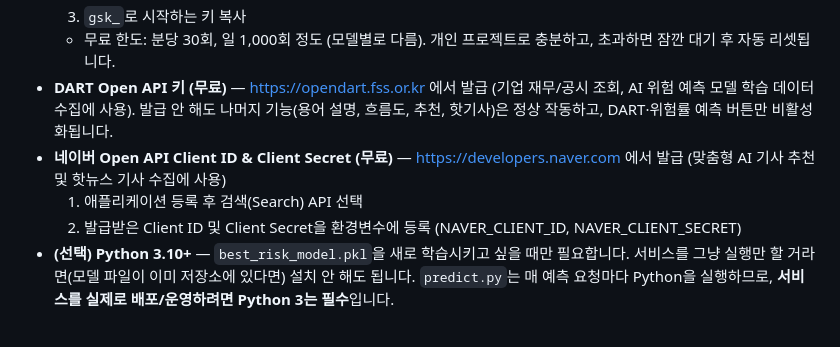
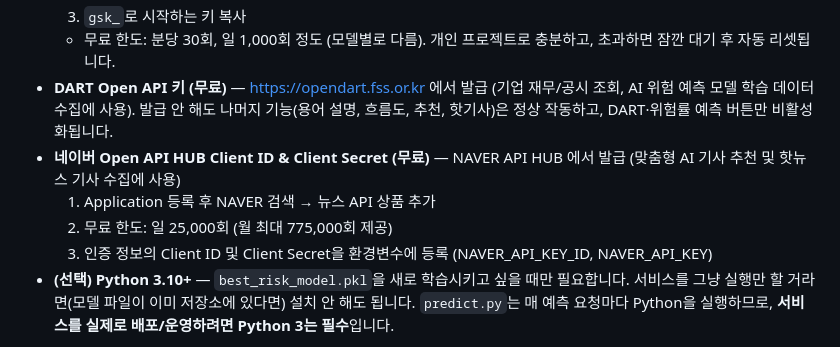
Before and after one commit to 2391046-create/GEUMSATONG, a Markdown page: finance-reader/README.md, the part around the change. GitHub-like rendering.

Commit message:
Revise API key instructions in README
Updated API key instructions and added details for Naver Open API HUB.

```diff
--- a/finance-reader/README.md
+++ b/finance-reader/README.md
@@ -79,9 +79,10 @@ finance-reader/
   3. `gsk_`로 시작하는 키 복사
   - 무료 한도: 분당 30회, 일 1,000회 정도 (모델별로 다름). 개인 프로젝트로 충분하고, 초과하면 잠깐 대기 후 자동 리셋됩니다.
 - **DART Open API 키 (무료)** — https://opendart.fss.or.kr 에서 발급 (기업 재무/공시 조회, AI 위험 예측 모델 학습 데이터 수집에 사용). 발급 안 해도 나머지 기능(용어 설명, 흐름도, 추천, 핫기사)은 정상 작동하고, DART·위험률 예측 버튼만 비활성화됩니다.
-- **네이버 Open API Client ID & Client Secret (무료)** — https://developers.naver.com 에서 발급 (맞춤형 AI 기사 추천 및 핫뉴스 기사 수집에 사용)
-  1. 애플리케이션 등록 후 검색(Search) API 선택
-  2. 발급받은 Client ID 및 Client Secret을 환경변수에 등록 (NAVER_CLIENT_ID, NAVER_CLIENT_SECRET)
+- **네이버 Open API HUB Client ID & Client Secret (무료)** — NAVER API HUB 에서 발급 (맞춤형 AI 기사 추천 및 핫뉴스 기사 수집에 사용)
+  1. Application 등록 후 NAVER 검색 → 뉴스 API 상품 추가
+  2. 무료 한도: 일 25,000회 (월 최대 775,000회 제공)
+  3. 인증 정보의 Client ID 및 Client Secret을 환경변수에 등록 (NAVER_API_KEY_ID, NAVER_API_KEY)
 - **(선택) Python 3.10+** — `best_risk_model.pkl`을 새로 학습시키고 싶을 때만 필요합니다. 서비스를 그냥 실행만 할 거라면(모델 파일이 이미 저장소에 있다면) 설치 안 해도 됩니다. `predict.py`는 매 예측 요청마다 Python을 실행하므로, **서비스를 실제로 배포/운영하려면 Python 3는 필수**입니다.
 
 > ⚠️ `DART_API_KEY`는 두 군데에서 쓰입니다 — 서비스 실행 중 DART 모달 조회(`services/dart.js`)와, `ml_pipeline/dart_prep.py`로 학습 데이터를 새로 수집할 때. `predict.py`(실시간 위험률 예측)는 이미 학습된 `final_dataset.csv`/`best_risk_model.pkl`만 읽으므로 예측 자체에는 DART API를 호출하지 않습니다.
```
